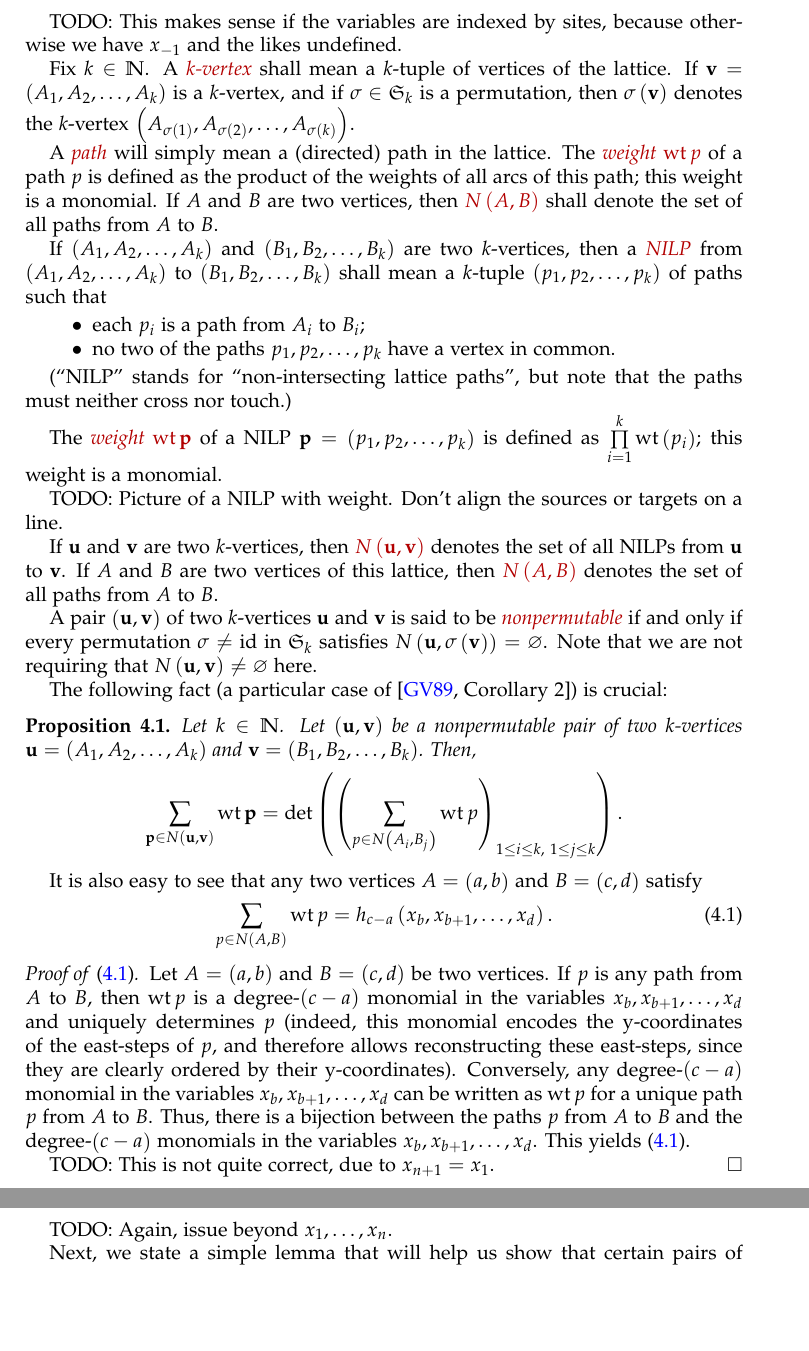
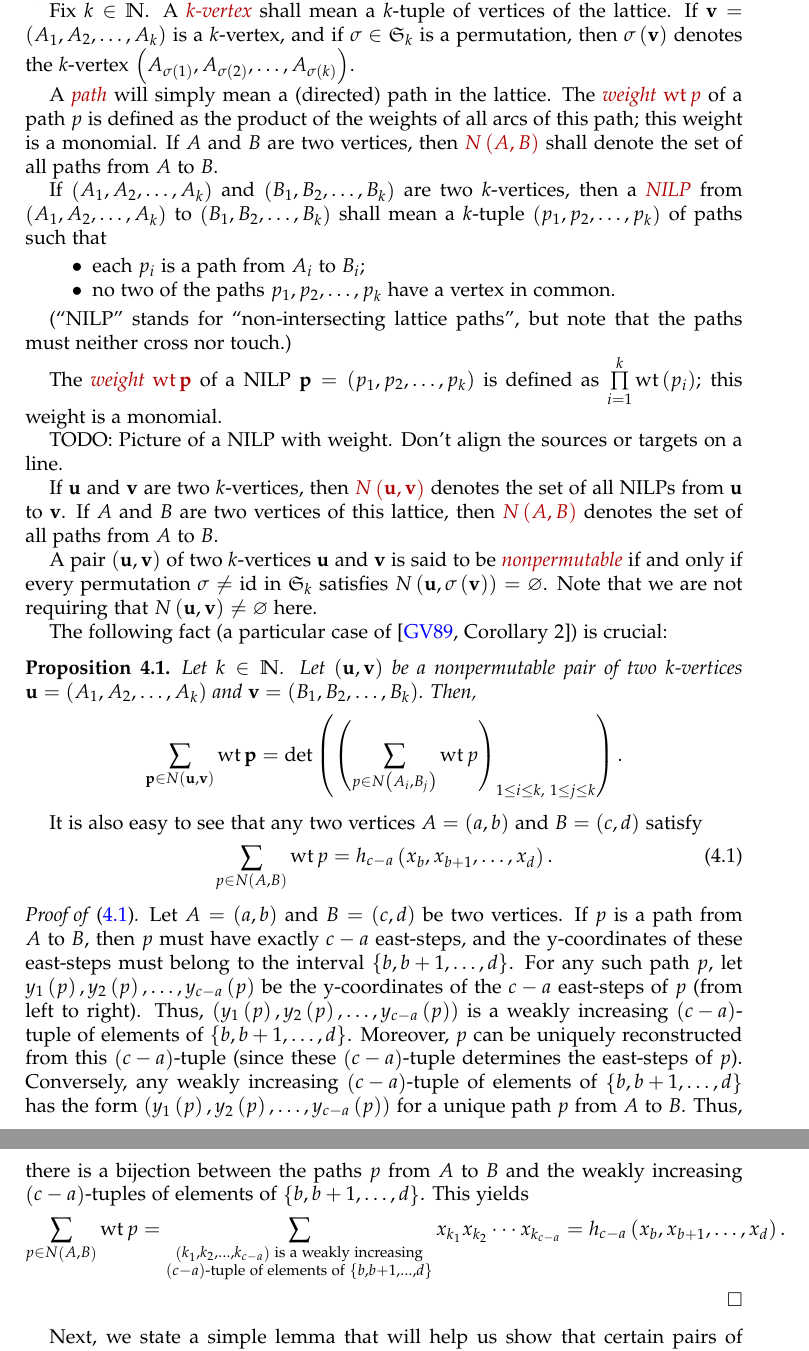
Before and after one commit to darijgr/schur-mlq, a LaTeX paper (lp.tex): two parts of pages 11 and 12 of 20, joined at a grey line, cut at the place of the change, the shorter picture padded with empty space. Compiled offline with pdfLaTeX.

Commit message:
agree on x_i variables

```diff
--- a/lp.tex
+++ b/lp.tex
@@ -1120,9 +1124,6 @@ i,j+1\right)  .
 Thus, north-steps have weight $1$, while east-steps at y-coordinate $j$ have
 weight $x_{j}$.
 
-TODO: This makes sense if the variables are indexed by sites, because
-otherwise we have $x_{-1}$ and the likes undefined.
-
 Fix $k\in\mathbb{N}$. A \defn{$k$-vertex} shall mean a $k$-tuple of vertices
 of the lattice. If $\mathbf{v}=\left(  A_{1},A_{2},\ldots,A_{k}\right)  $ is a
 $k$-vertex, and if $\sigma\in\mathfrak{S}_{k}$ is a permutation, then
@@ -1196,22 +1197,32 @@ x_{b},x_{b+1},\ldots,x_{d}\right)  . \label{eq.LGV.single-paths}%
 
 \begin{proof}
 [Proof of \eqref{eq.LGV.single-paths}.]Let $A=\left(  a,b\right)  $ and
-$B=\left(  c,d\right)  $ be two vertices. If $p$ is any path from $A$ to $B$,
-then $\operatorname*{wt}p$ is a degree-$\left(  c-a\right)  $ monomial in the
-variables $x_{b},x_{b+1},\ldots,x_{d}$ and uniquely determines $p$ (indeed,
-this monomial encodes the y-coordinates of the east-steps of $p$, and
-therefore allows reconstructing these east-steps, since they are clearly
-ordered by their y-coordinates). Conversely, any degree-$\left(  c-a\right)  $
-monomial in the variables $x_{b},x_{b+1},\ldots,x_{d}$ can be written as
-$\operatorname*{wt}p$ for a unique path $p$ from $A$ to $B$. Thus, there is a
-bijection between the paths $p$ from $A$ to $B$ and the degree-$\left(
-c-a\right)  $ monomials in the variables $x_{b},x_{b+1},\ldots,x_{d}$. This
-yields \eqref{eq.LGV.single-paths}.
-
-TODO: This is not quite correct, due to $x_{n+1}=x_{1}$.
+$B=\left(  c,d\right)  $ be two vertices. If $p$ is a path from $A$ to $B$,
+then $p$ must have exactly $c-a$ east-steps, and the y-coordinates of these
+east-steps must belong to the interval $\left\{  b,b+1,\ldots,d\right\}  $.
+For any such path $p$, let $y_{1}\left(  p\right)  ,y_{2}\left(  p\right)
+,\ldots,y_{c-a}\left(  p\right)  $ be the y-coordinates of the $c-a$
+east-steps of $p$ (from left to right). Thus, $\left(  y_{1}\left(  p\right)
+,y_{2}\left(  p\right)  ,\ldots,y_{c-a}\left(  p\right)  \right)  $ is a
+weakly increasing $\left(  c-a\right)  $-tuple of elements of $\left\{
+b,b+1,\ldots,d\right\}  $. Moreover, $p$ can be uniquely reconstructed from
+this $\left(  c-a\right)  $-tuple (since these $\left(  c-a\right)  $-tuple
+determines the east-steps of $p$). Conversely, any weakly increasing $\left(
+c-a\right)  $-tuple of elements of $\left\{  b,b+1,\ldots,d\right\}  $ has the
+form $\left(  y_{1}\left(  p\right)  ,y_{2}\left(  p\right)  ,\ldots
+,y_{c-a}\left(  p\right)  \right)  $ for a unique path $p$ from $A$ to $B$.
+Thus, there is a bijection between the paths $p$ from $A$ to $B$ and the
+weakly increasing $\left(  c-a\right)  $-tuples of elements of $\left\{
+b,b+1,\ldots,d\right\}  $. This yields
+\[
+\sum_{p\in N\left(  A,B\right)  }\operatorname*{wt}p=\sum_{\substack{\left(
+k_{1},k_{2},\ldots,k_{c-a}\right)  \text{ is a weakly increasing}\\\left(
+c-a\right)  \text{-tuple of elements of }\left\{  b,b+1,\ldots,d\right\}
+}}x_{k_{1}}x_{k_{2}}\cdots x_{k_{c-a}}=h_{c-a}\left(  x_{b},x_{b+1}%
+,\ldots,x_{d}\right)  .
+\]
+
 \end{proof}
-
-TODO: Again, issue beyond $x_{1},\ldots,x_{n}$.
 
 Next, we state a simple lemma that will help us show that certain pairs of
 $k$-vertices are nonpermutable:
```
Also changed, not shown: mlqs.tex (+1 -1 lines), lp.tex (30 more changed lines).
